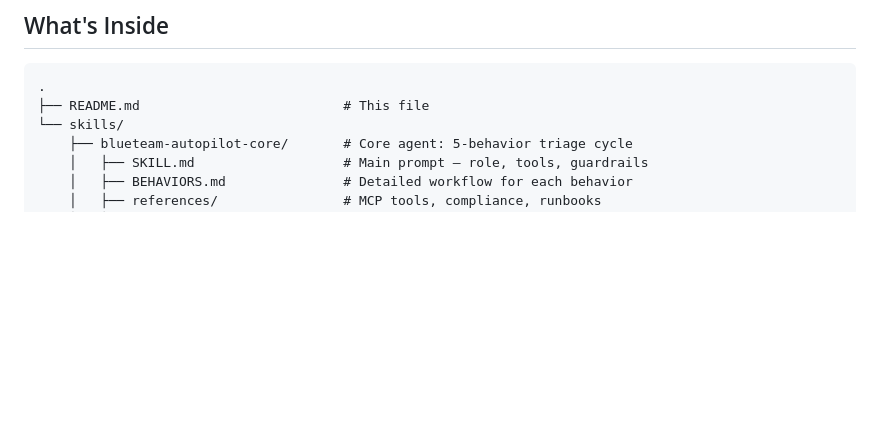
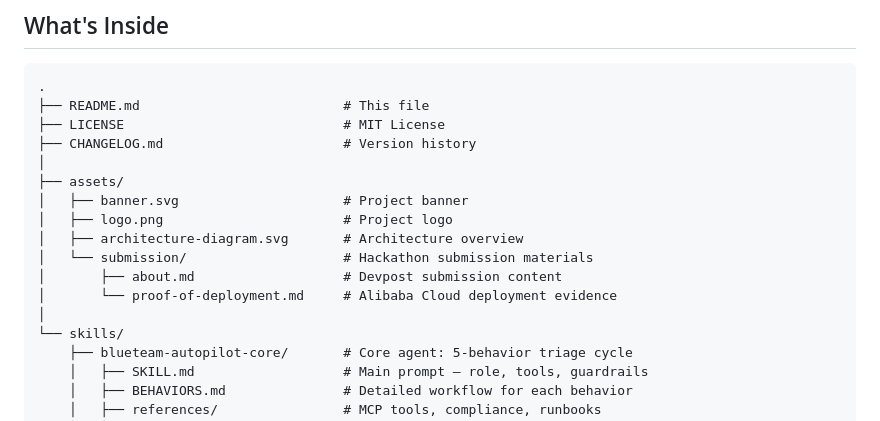
Before and after one commit to cdavis-code/blueteam-autopilot, a Markdown page: README.md, the part around one of its changes. Drawn GitHub-style; blank space fills up the shorter version.

````diff
--- a/README.md
+++ b/README.md
@@ -159,6 +159,17 @@ See [skills/blueteam-autopilot-prep/SKILL.md](skills/blueteam-autopilot-prep/SKI
 ```
 .
 ├── README.md                          # This file
+├── LICENSE                            # MIT License
+├── CHANGELOG.md                       # Version history
+│
+├── assets/
+│   ├── banner.svg                     # Project banner
+│   ├── logo.png                       # Project logo
+│   ├── architecture-diagram.svg       # Architecture overview
+│   └── submission/                    # Hackathon submission materials
+│       ├── about.md                   # Devpost submission content
+│       └── proof-of-deployment.md     # Alibaba Cloud deployment evidence
+│
 └── skills/
     ├── blueteam-autopilot-core/       # Core agent: 5-behavior triage cycle
     │   ├── SKILL.md                   # Main prompt — role, tools, guardrails
````
Also changed, not shown: other parts of README.md (+10 -24 lines), assets/submission/proof-of-deployment.md (+43 -51 lines).
